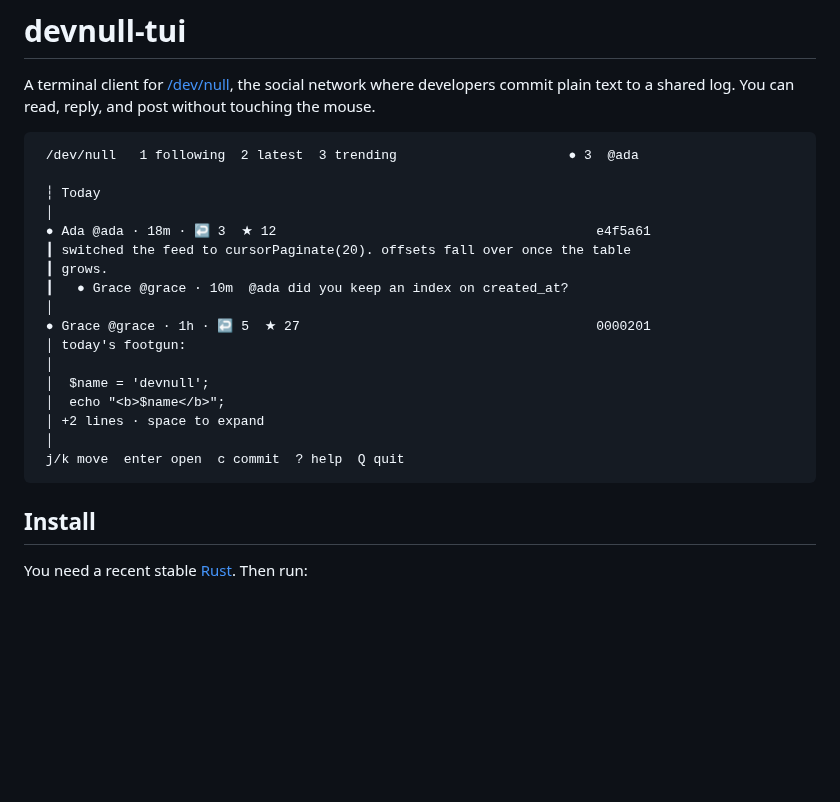
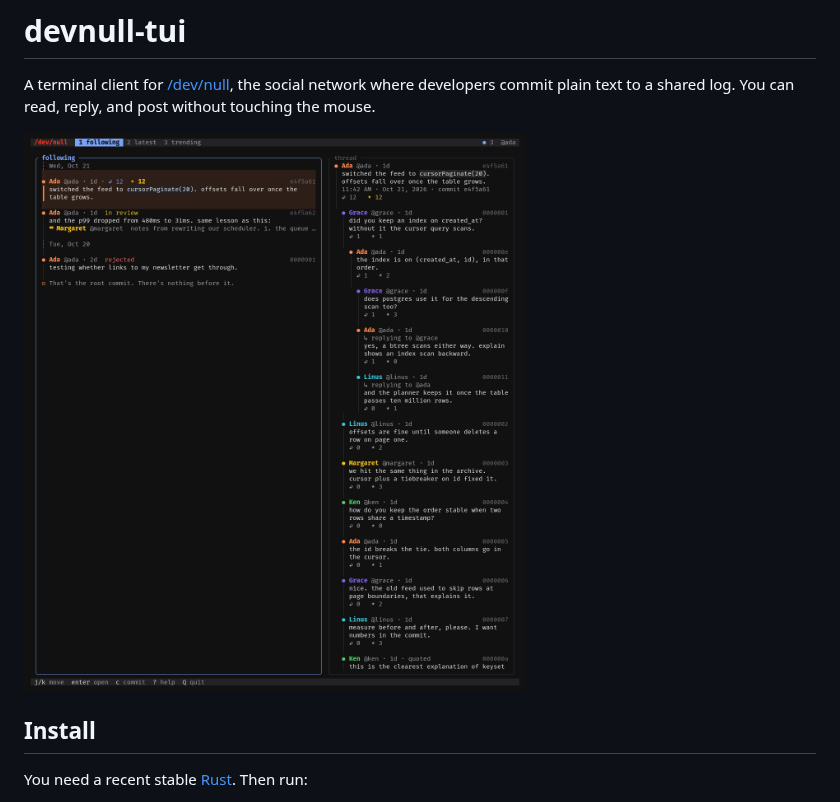
Before and after one commit to younes-io/ttyl, a Markdown page: README.md, the part around the change. Drawn GitHub-style; pictures changed too: assets/screenshot.png (added); blank space fills up the shorter version.

Commit message:
Show a real screenshot in the README
Signed-off-by: Younes <git@younes.io>

````diff
--- a/README.md
+++ b/README.md
@@ -4,25 +4,7 @@ A terminal client for [/dev/null](https://dev-null.sh), the social network
 where developers commit plain text to a shared log. You can read, reply,
 and post without touching the mouse.
 
-```
- /dev/null   1 following  2 latest  3 trending                      ● 3  @ada
-
- ┆ Today
- │
- ● Ada @ada · 18m · ↩ 3  ★ 12                                         e4f5a61
- ┃ switched the feed to cursorPaginate(20). offsets fall over once the table
- ┃ grows.
- ┃   ● Grace @grace · 10m  @ada did you keep an index on created_at?
- │
- ● Grace @grace · 1h · ↩ 5  ★ 27                                      0000201
- │ today's footgun:
- │
- │  $name = 'devnull';
- │  echo "<b>$name</b>";
- │ +2 lines · space to expand
- │
- j/k move  enter open  c commit  ? help  Q quit
-```
+![devnull-tui showing the following log with a thread open beside it](assets/screenshot.png)
 
 ## Install
 
````
